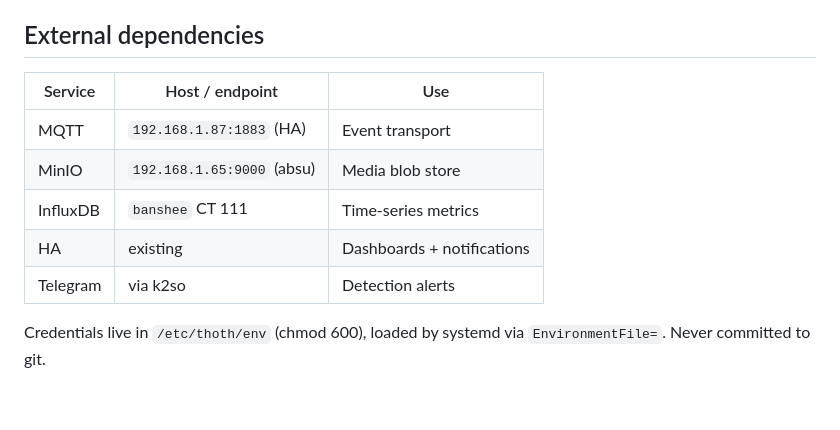
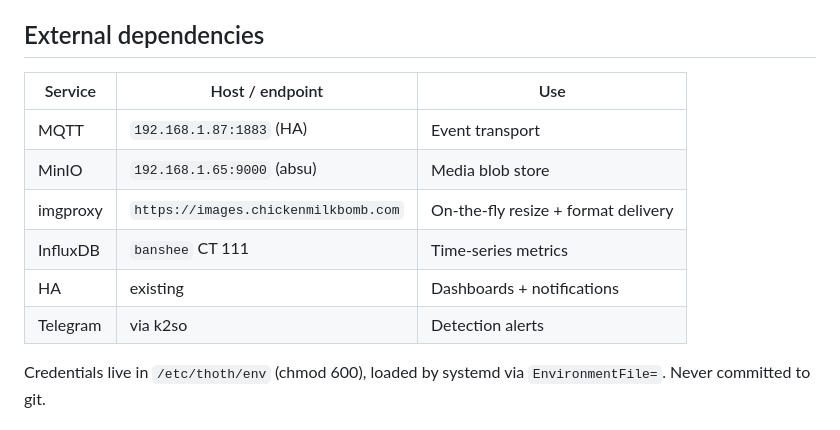
Before and after one commit to k2so-herzman/smart-bird-observatory, a Markdown page: docs/thoth-design.md, the part around one of its changes. Drawn GitHub-style; blank space fills up the shorter version.

```diff
--- a/docs/thoth-design.md
+++ b/docs/thoth-design.md
@@ -27,13 +27,14 @@ containers buy nothing here and complicate networking and permissions.
 
 ## External dependencies
 
-| Service    | Host / endpoint               | Use                        |
-|------------|-------------------------------|----------------------------|
-| MQTT       | `192.168.1.87:1883` (HA)      | Event transport            |
-| MinIO      | `192.168.1.65:9000` (absu)    | Media blob store           |
-| InfluxDB   | `banshee` CT 111              | Time-series metrics        |
-| HA         | existing                      | Dashboards + notifications |
-| Telegram   | via k2so                      | Detection alerts           |
+| Service    | Host / endpoint                            | Use                              |
+|------------|--------------------------------------------|----------------------------------|
+| MQTT       | `192.168.1.87:1883` (HA)                   | Event transport                  |
+| MinIO      | `192.168.1.65:9000` (absu)                 | Media blob store                 |
+| imgproxy   | `https://images.chickenmilkbomb.com`       | On-the-fly resize + format delivery |
+| InfluxDB   | `banshee` CT 111                           | Time-series metrics              |
+| HA         | existing                                   | Dashboards + notifications       |
+| Telegram   | via k2so                                   | Detection alerts                 |
 
 Credentials live in `/etc/thoth/env` (chmod 600), loaded by systemd via
 `EnvironmentFile=`. Never committed to git.
```
Also changed, not shown: other parts of docs/thoth-design.md (+37 -6 lines).
